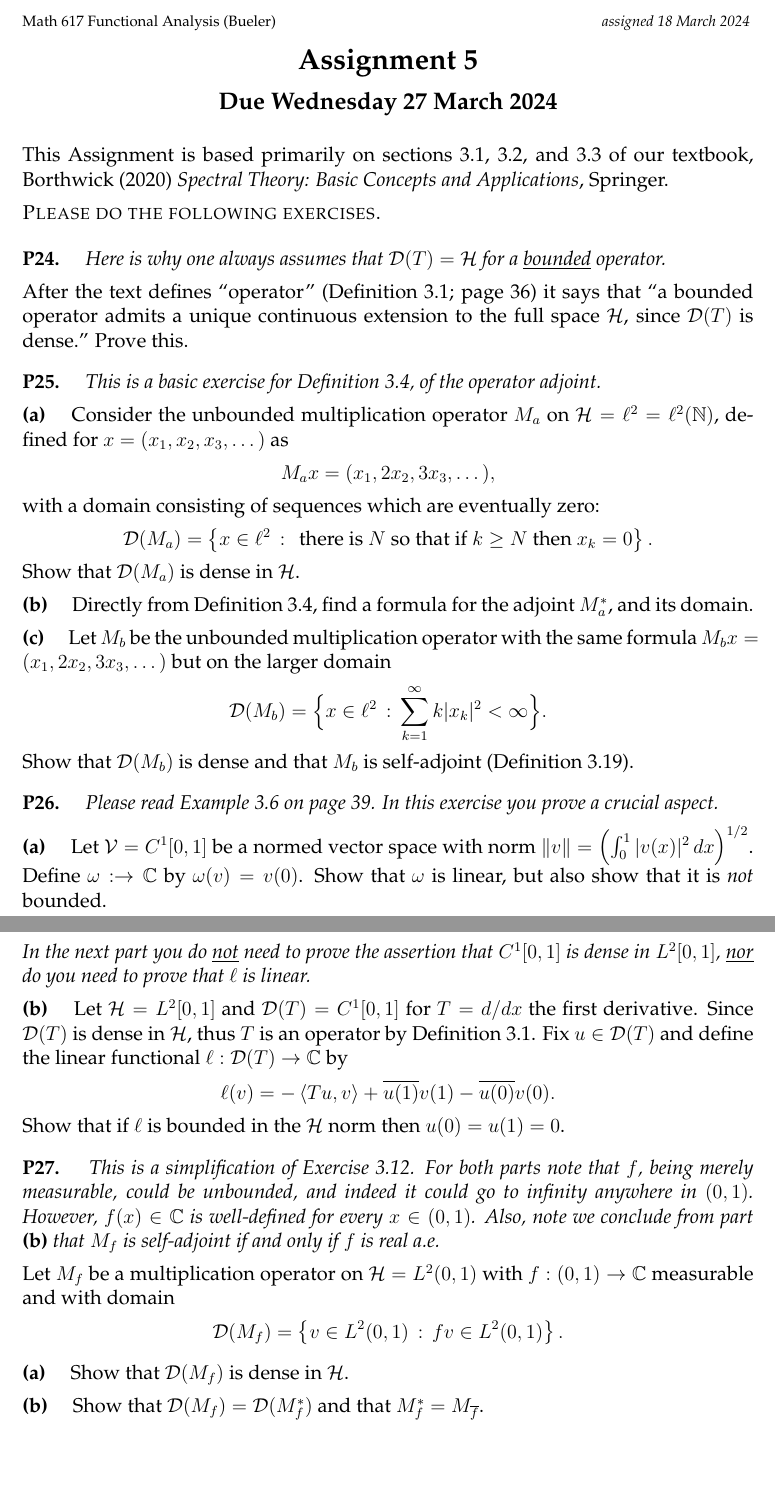
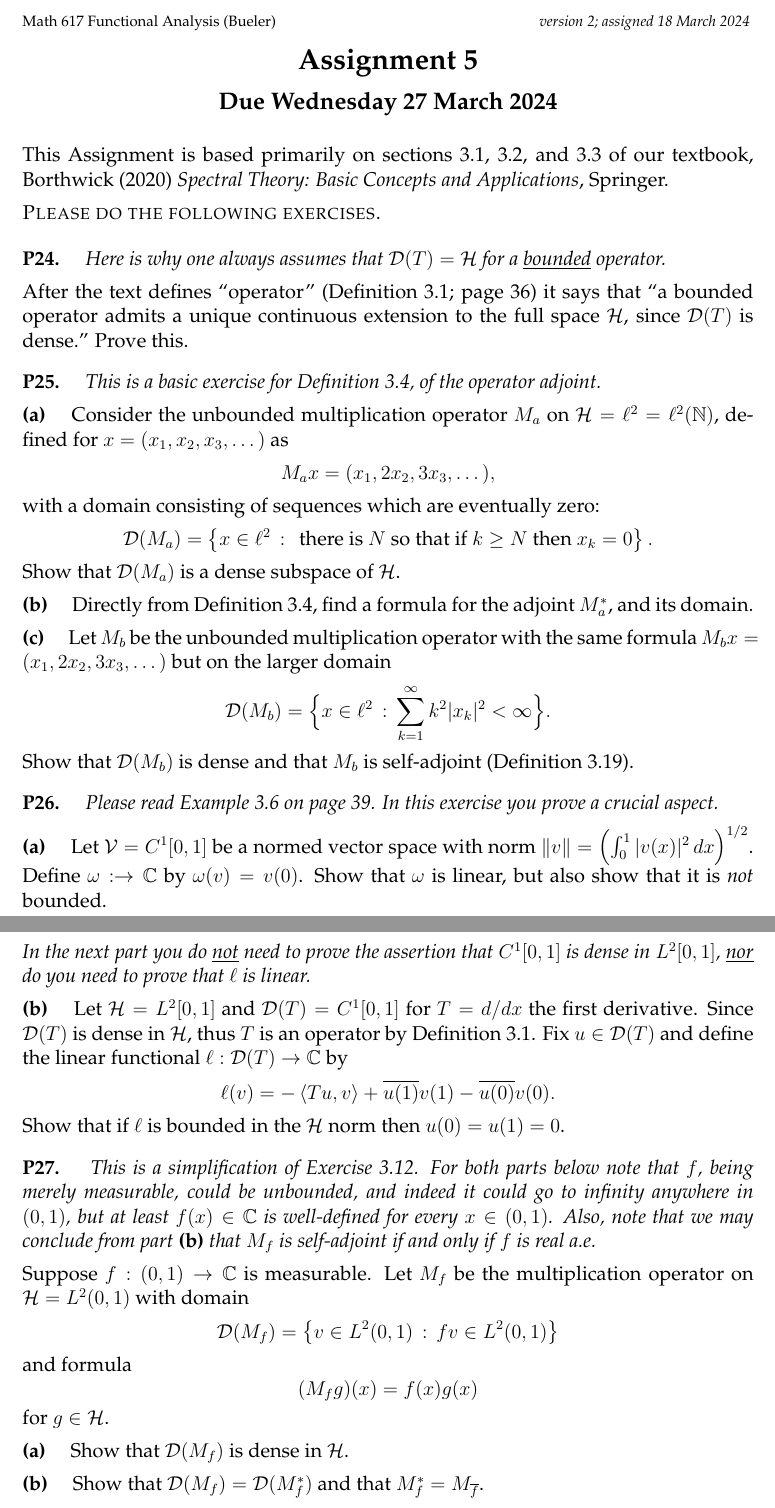
Before and after one commit to bueler/numerical, a LaTeX problem sheet (assets/homework/S24/A5.tex): two parts of pages 1 and 2 of 2, joined at a grey line, cut so that both start at the same text, the shorter picture padded with empty space. Compiled offline with pdfLaTeX.

Commit message:
repost A5: P25b corrected, plus language cleanup

```diff
--- a/assets/homework/S24/A5.tex
+++ b/assets/homework/S24/A5.tex
@@ -89,7 +89,7 @@ frame=lines,framerule=0.1mm,framesep=2mm,xleftmargin=4mm,fontsize=\footnotesize}
 
 
 \begin{document}
-\scriptsize \noindent Math 617 Functional Analysis (Bueler) \hfill \emph{assigned 18 March 2024}
+\scriptsize \noindent Math 617 Functional Analysis (Bueler) \hfill \emph{version 2; assigned 18 March 2024}
 \normalsize\medskip
 
 \Large\centerline{\textbf{Assignment 5}}
@@ -121,12 +121,12 @@ frame=lines,framerule=0.1mm,framesep=2mm,xleftmargin=4mm,fontsize=\footnotesize}
 	$$M_a x = (x_1, 2 x_2, 3 x_3, \dots),$$
 with a domain consisting of sequences which are eventually zero:
 	$$\cD(M_a) = \left\{x \in \ell^2\,:\,\text{ there is $N$ so that if $k\ge N$ then } x_k=0\right\}.$$
-Show that $\cD(M_a)$ is dense in $\cH$.
+Show that $\cD(M_a)$ is a dense subspace of $\cH$.
 
 \epart{b} Directly from Definition 3.4, find a formula for the adjoint $M_a^*$, and its domain.
 
 \epart{c} Let $M_b$ be the unbounded multiplication operator with the same formula $M_b x = (x_1, 2 x_2, 3 x_3, \dots)$ but on the larger domain
-    $$\cD(M_b) = \Big\{x \in \ell^2\,:\, \sum_{k=1}^\infty k|x_k|^2 < \infty\Big\}.$$
+    $$\cD(M_b) = \Big\{x \in \ell^2\,:\, \sum_{k=1}^\infty k^2 |x_k|^2 < \infty\Big\}.$$
 Show that $\cD(M_b)$ is dense and that $M_b$ is self-adjoint (Definition 3.19).
 
 
@@ -142,10 +142,13 @@ Show that $\cD(M_b)$ is dense and that $M_b$ is self-adjoint (Definition 3.19).
 Show that if $\ell$ is bounded in the $\cH$ norm then $u(0)=u(1)=0$.
 
 
-\prob{P27}  \emph{This is a simplification of Exercise 3.12.  For both parts note that $f$, being merely measurable, could be unbounded, and indeed it could go to infinity anywhere in $(0,1)$.  However, $f(x)\in\CC$ is well-defined for every $x\in(0,1)$.  Also, note we conclude from part \emph{\textbf{(b)}} that $M_f$ is self-adjoint if and only if $f$ is real a.e.}
+\prob{P27}  \emph{This is a simplification of Exercise 3.12.  For both parts below note that $f$, being merely measurable, could be unbounded, and indeed it could go to infinity anywhere in $(0,1)$, but at least $f(x)\in\CC$ is well-defined for every $x\in(0,1)$.  Also, note that we may conclude from part \emph{\textbf{(b)}} that $M_f$ is self-adjoint if and only if $f$ is real a.e.}
 
-\medskip \noindent Let $M_f$ be a multiplication operator on $\cH=L^2(0,1)$ with $f:(0,1)\to\CC$ measurable and with domain
-	$$\cD(M_f) = \left\{v \in L^2(0,1)\,:\,fv \in L^2(0,1)\right\}.$$
+\medskip \noindent Suppose $f:(0,1)\to\CC$ is measurable.  Let $M_f$ be the multiplication operator on $\cH=L^2(0,1)$ with domain
+	$$\cD(M_f) = \left\{v \in L^2(0,1)\,:\,fv \in L^2(0,1)\right\}$$
+and formula
+	$$(M_f g)(x) = f(x) g(x)$$
+for $g\in\cH$.
 
 \epart{a}  Show that $\cD(M_f)$ is dense in $\cH$.
 
```
Also changed, not shown: assets/homework/S24/A5.pdf.
